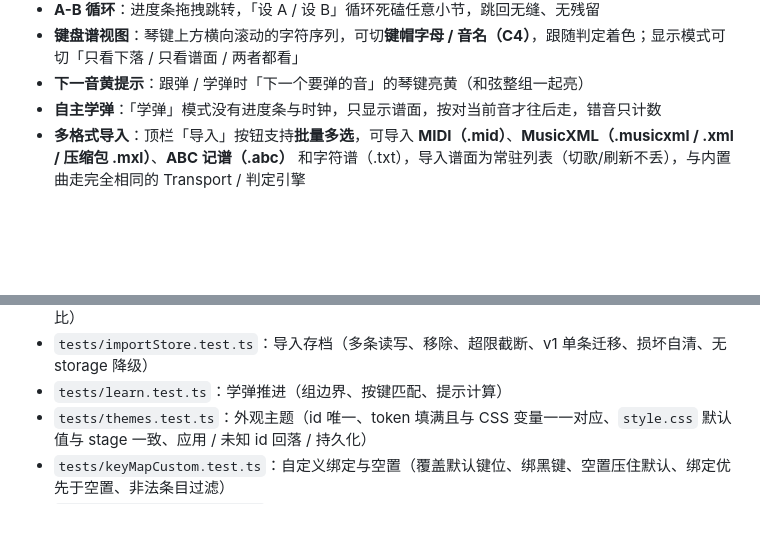
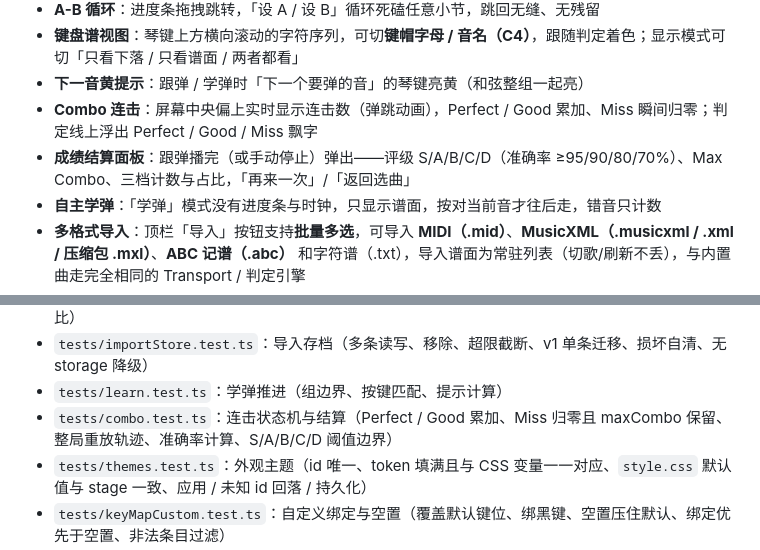
Before and after one commit to Ling-cn111/qinxi, a Markdown page: README.md, 2 parts joined by grey strips. Rendered like a GitHub page; blank space fills up the shorter version.

```diff
--- a/README.md
+++ b/README.md
@@ -18,6 +18,8 @@
 - **A-B 循环**：进度条拖拽跳转，「设 A / 设 B」循环死磕任意小节，跳回无缝、无残留
 - **键盘谱视图**：琴键上方横向滚动的字符序列，可切**键帽字母 / 音名（C4）**，跟随判定着色；显示模式可切「只看下落 / 只看谱面 / 两者都看」
 - **下一音黄提示**：跟弹 / 学弹时「下一个要弹的音」的琴键亮黄（和弦整组一起亮）
+- **Combo 连击**：屏幕中央偏上实时显示连击数（弹跳动画），Perfect / Good 累加、Miss 瞬间归零；判定线上浮出 Perfect / Good / Miss 飘字
+- **成绩结算面板**：跟弹播完（或手动停止）弹出——评级 S/A/B/C/D（准确率 ≥95/90/80/70%）、Max Combo、三档计数与占比，「再来一次」/「返回选曲」
 - **自主学弹**：「学弹」模式没有进度条与时钟，只显示谱面，按对当前音才往后走，错音只计数
 - **多格式导入**：顶栏「导入」按钮支持**批量多选**，可导入 **MIDI（.mid）**、**MusicXML（.musicxml / .xml / 压缩包 .mxl）**、**ABC 记谱（.abc）** 和字符谱（.txt），导入谱面为常驻列表（切歌/刷新不丢），与内置曲走完全相同的 Transport / 判定引擎
 - 三套**外观主题**（舞台 / 赛博 / 中国红），右上角下拉切换并记住选择；只换背景与外壳，琴体不变
@@ -501,6 +525,8 @@ npm run test
 - `tests/parseAny.test.ts`：统一入口（扩展名路由、魔数嗅探、未知扩展名报错、三格式同坐标系对比）
 - `tests/importStore.test.ts`：导入存档（多条读写、移除、超限截断、v1 单条迁移、损坏自清、无 storage 降级）
 - `tests/learn.test.ts`：学弹推进（组边界、按键匹配、提示计算）
+- `tests/combo.test.ts`：连击状态机与结算（Perfect / Good 累加、Miss 归零且 maxCombo 保留、
+  整局重放轨迹、准确率计算、S/A/B/C/D 阈值边界）
 - `tests/themes.test.ts`：外观主题（id 唯一、token 填满且与 CSS 变量一一对应、`style.css` 默认值与 stage 一致、应用 / 未知 id 回落 / 持久化）
 - `tests/keyMapCustom.test.ts`：自定义绑定与空置（覆盖默认键位、绑黑键、空置压住默认、绑定优先于空置、非法条目过滤）
 - `tests/customKeymap.test.ts`：本地持久化（缺失降级、读回一致、损坏 JSON 兜底、条目校验）
```
Also changed, not shown: other parts of README.md (+24 -2 lines), docs/screenshots/combo-hud.png (added), docs/screenshots/result-panel.png (added), 5 other files.
